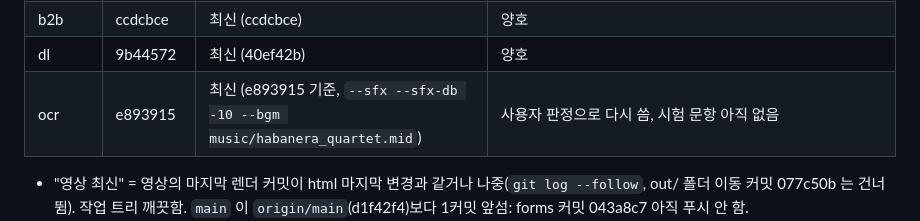
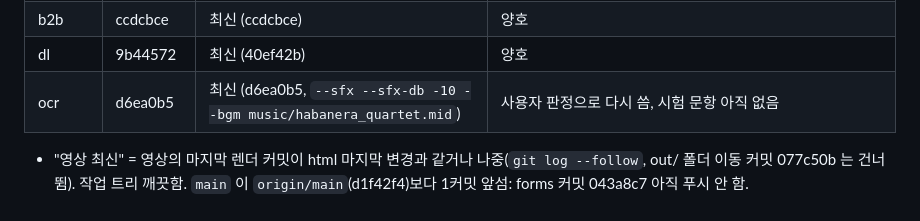
Before and after one commit to Ellencia/portfolio-demo, a Markdown page: README.md, the part around the change. Drawn GitHub-style.

Commit message:
README 상태 표: ocr 커밋 해시 반영
Co-Authored-By: Claude Opus 5.5 <noreply@anthropic.com>

```diff
--- a/README.md
+++ b/README.md
@@ -54,7 +54,7 @@ python bgm/compose.py                       # bgm/*.mid 다시 만들기 (+ 들
 | tabrip | e380f0e | 최신 (e380f0e) | 양호 |
 | b2b | ccdcbce | 최신 (ccdcbce) | 양호 |
 | dl | 9b44572 | 최신 (40ef42b) | 양호 |
-| ocr | e893915 | 최신 (e893915 기준, `--sfx --sfx-db -10 --bgm music/habanera_quartet.mid`) | 사용자 판정으로 다시 씀, 시험 문항 아직 없음 |
+| ocr | d6ea0b5 | 최신 (d6ea0b5, `--sfx --sfx-db -10 --bgm music/habanera_quartet.mid`) | 사용자 판정으로 다시 씀, 시험 문항 아직 없음 |
 
 - "영상 최신" = 영상의 마지막 렌더 커밋이 html 마지막 변경과 같거나 나중(`git log --follow`, out/ 폴더 이동 커밋 077c50b 는 건너뜀). 작업 트리 깨끗함. `main` 이 `origin/main`(d1f42f4)보다 1커밋 앞섬: forms 커밋 043a8c7 아직 푸시 안 함.
 - `docs/` 는 소스와 같습니다(스크래치 복사본에서 `build_site.py` 를 돌린 결과와 `diff -rq` 차이 없음: 페이지 9·index·영상 9·img 46). 장면 카드 수 = 각 html 장면 수(9편 전부, harness 는 디자인 5종 × 7장).
```
